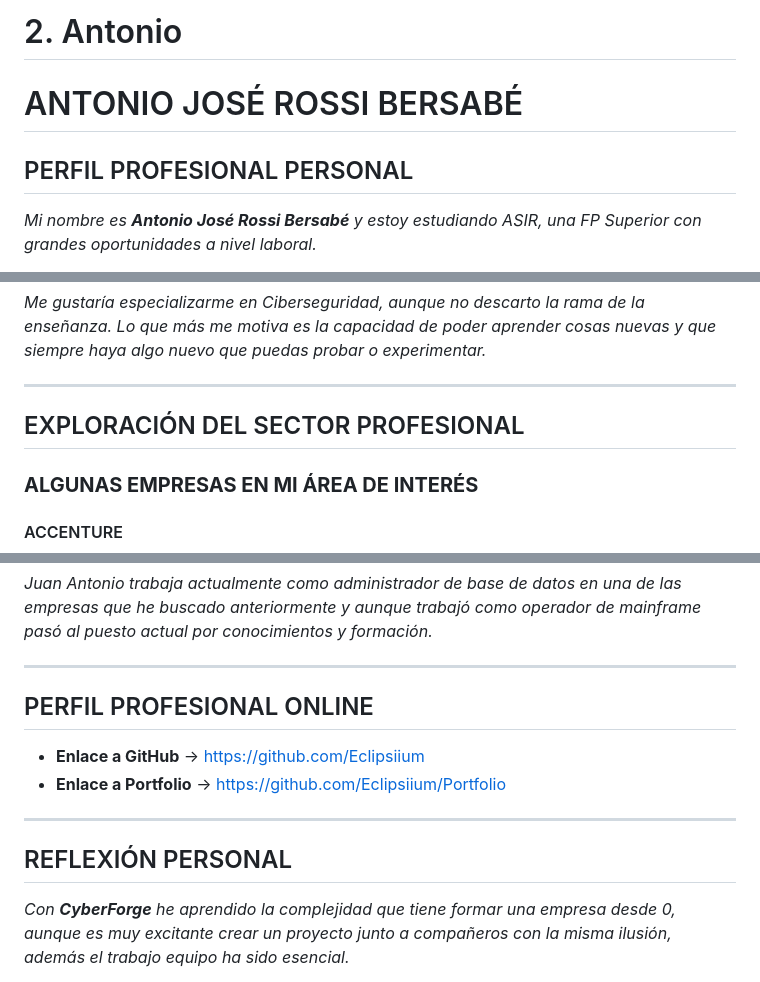
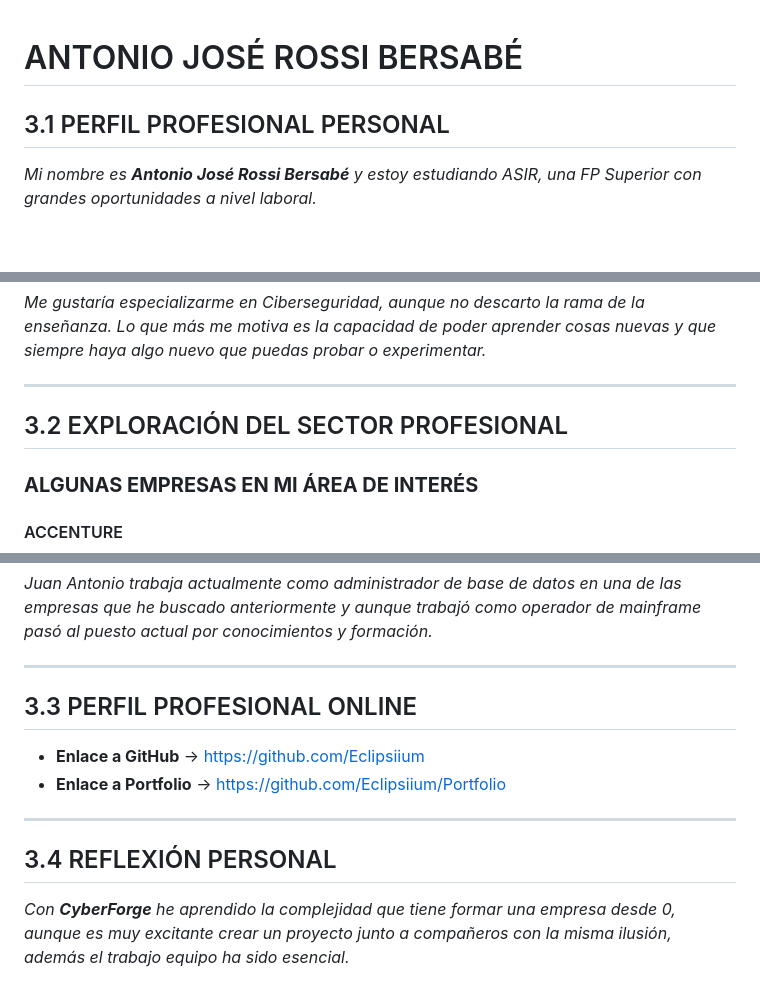
Before and after one commit to eiderv1g/Proyecto-Intermodular-main, a Markdown page: 07-Itinerario personal para la empleabilidad/3. Perfil de Antonio Rossi.md, 3 parts joined by grey strips. Drawn GitHub-style; blank space fills up the shorter version.

```diff
--- a/07-Itinerario personal para la empleabilidad/2. Perfil de Antonio Rossi.md
+++ b/07-Itinerario personal para la empleabilidad/3. Perfil de Antonio Rossi.md
@@ -1,8 +1,6 @@
-# 2. Antonio
-
 # ANTONIO JOSÉ ROSSI BERSABÉ
 
-## PERFIL PROFESIONAL PERSONAL
+## 3.1 PERFIL PROFESIONAL PERSONAL
 
 *Mi nombre es **Antonio José Rossi Bersabé** y estoy estudiando ASIR, una FP Superior con grandes oportunidades a nivel laboral.*
 
@@ -12,7 +10,7 @@
 
 ---
 
-## EXPLORACIÓN DEL SECTOR PROFESIONAL
+## 3.2 EXPLORACIÓN DEL SECTOR PROFESIONAL
 
 ### **ALGUNAS EMPRESAS EN MI ÁREA DE INTERÉS**
 
@@ -50,14 +48,14 @@ Una empresa con flota de aviones, orientada a brindar servicios de transporte de
 
 ---
 
-## PERFIL PROFESIONAL ONLINE
+## 3.3 PERFIL PROFESIONAL ONLINE
 
 - **Enlace a GitHub** →   https://github.com/Eclipsiium
 - **Enlace a Portfolio** → https://github.com/Eclipsiium/Portfolio
 
 ---
 
-## REFLEXIÓN PERSONAL
+## 3.4 REFLEXIÓN PERSONAL
 
 *Con **CyberForge** he aprendido la complejidad que tiene formar una empresa desde 0, aunque es muy excitante crear un proyecto junto a compañeros con la misma ilusión, además el trabajo equipo ha sido esencial.*
 
```
Also changed, not shown: 07-Itinerario personal para la empleabilidad/3. Perfil de Miriam Ocaña.md (+5 -7 lines).
